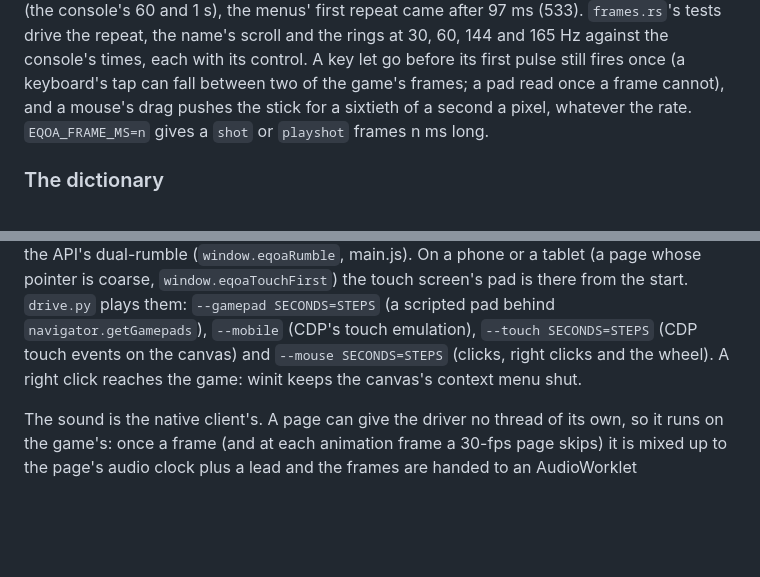
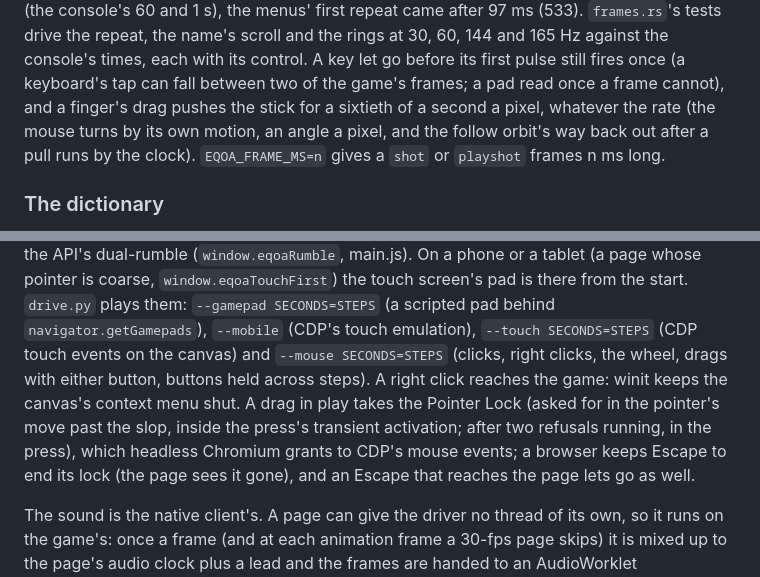
Before and after one commit to DabDavis/eqoa-rust-client-vanilla, a Markdown page: README.md, 2 parts joined by grey strips. Drawn GitHub-style; blank space fills up the shorter version.

Commit message:
README: the mouse as World of Warcraft's, the follow orbit's way back out
The mouse and the touch screen: the pointer held for a drag (and asked for
in the press where a browser refuses it in the move), the left button's
orbit and its tilt to 45 degrees under the head, the right button's steer
and sidestep, both buttons' diagonal, first person's full turns and pitch
limits, the wheel from the distance chosen, camreach's way back out after
a pull; the tests and what was seen live (playshots and pages). The pad:
A and D sidestep with the right button held. Pacing: a finger's drag
pushes the stick, the mouse turns by its motion. In a browser: drive.py's
new mouse steps and the Pointer Lock.

Co-Authored-By: Claude Opus 5.5 <noreply@anthropic.com>

```diff
--- a/README.md
+++ b/README.md
@@ -166,8 +166,10 @@ as fast: the target's name rocked at 330 pixels a second with 0.18 s pauses
 60, 144 and 165 Hz against the console's times, each with its control. A key
 let go before its first pulse still fires once (a keyboard's tap can fall
 between two of the game's frames; a pad read once a frame cannot), and a
-mouse's drag pushes the stick for a sixtieth of a second a pixel, whatever
-the rate. `EQOA_FRAME_MS=n` gives a `shot` or `playshot` frames n ms long.
+finger's drag pushes the stick for a sixtieth of a second a pixel, whatever
+the rate (the mouse turns by its own motion, an angle a pixel, and the
+follow orbit's way back out after a pull runs by the clock).
+`EQOA_FRAME_MS=n` gives a `shot` or `playshot` frames n ms long.
 
 ### The dictionary
 
@@ -377,8 +379,12 @@ tablet (a page whose pointer is coarse, `window.eqoaTouchFirst`) the touch scree
 pad is there from the start. `drive.py` plays them: `--gamepad SECONDS=STEPS` (a
 scripted pad behind `navigator.getGamepads`), `--mobile` (CDP's touch emulation),
 `--touch SECONDS=STEPS` (CDP touch events on the canvas) and `--mouse SECONDS=STEPS`
-(clicks, right clicks and the wheel). A right click reaches the game: winit keeps the
-canvas's context menu shut.
+(clicks, right clicks, the wheel, drags with either button, buttons held across steps). A
+right click reaches the game: winit keeps the canvas's context menu shut. A drag in play
+takes the Pointer Lock (asked for in the pointer's move past the slop, inside the press's
+transient activation; after two refusals running, in the press), which headless Chromium
+grants to CDP's mouse events; a browser keeps Escape to end its lock (the page sees it
+gone), and an Escape that reaches the page lets go as well.
 
 The sound is the native client's. A page can give the driver no thread of its own,
 so it runs on the game's: once a frame (and at each animation frame a 30-fps page
```
Also changed, not shown: other parts of README.md (+2 -2 lines).
